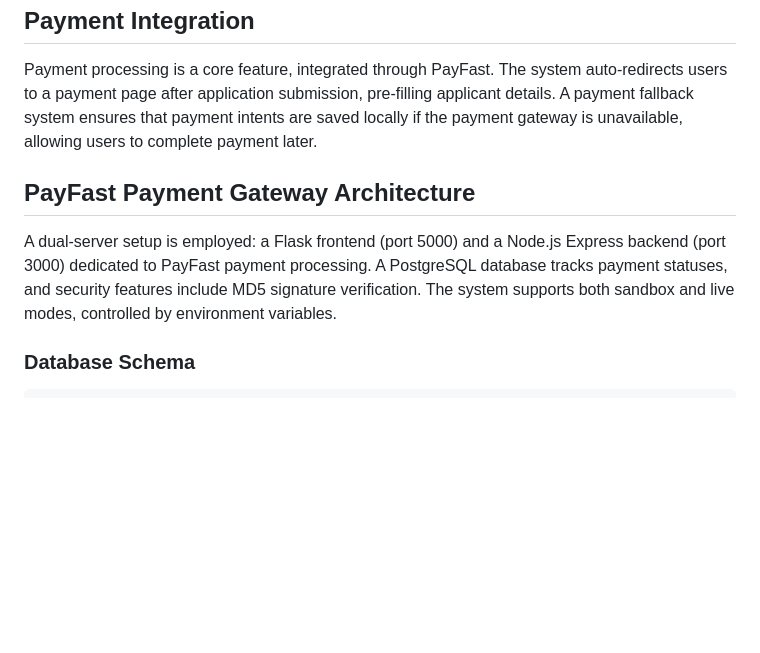
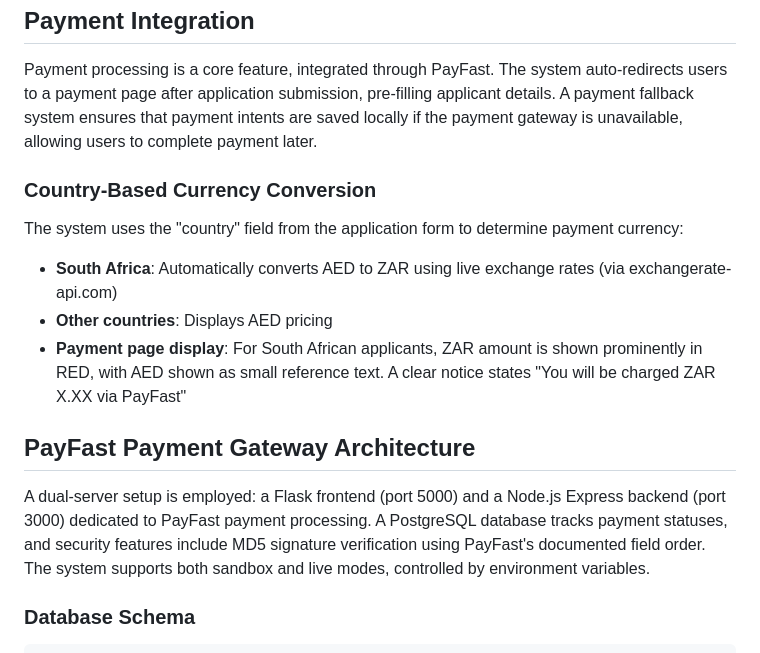
Before and after one commit to Donnellyd/EasyUARVisa, a Markdown page: replit.md, the part around the change. Drawn GitHub-style; blank space fills up the shorter version.

Commit message:
Adapt payment currency display based on user's country
Update replit.md to replace 'nationality' with 'country' for currency conversion logic and adjust PayFast payment gateway description.

Replit-Commit-Author: Agent
Replit-Commit-Session-Id: 07a4ef45-b13e-47cf-bea5-818084c513ea
Replit-Commit-Checkpoint-Type: full_checkpoint
Replit-Commit-Screenshot-Url: https://storage.googleapis.com/screenshot-production-us-central1/ac61b18e-e937-492f-be4e-c36521f16f7b/07a4ef45-b13e-47cf-bea5-818084c513ea/m7ktQz1

````diff
--- a/replit.md
+++ b/replit.md
@@ -26,8 +26,14 @@ The application integrates with a backend portal for application submission, sta
 ## Payment Integration
 Payment processing is a core feature, integrated through PayFast. The system auto-redirects users to a payment page after application submission, pre-filling applicant details. A payment fallback system ensures that payment intents are saved locally if the payment gateway is unavailable, allowing users to complete payment later.
 
+### Country-Based Currency Conversion
+The system uses the "country" field from the application form to determine payment currency:
+- **South Africa**: Automatically converts AED to ZAR using live exchange rates (via exchangerate-api.com)
+- **Other countries**: Displays AED pricing
+- **Payment page display**: For South African applicants, ZAR amount is shown prominently in RED, with AED shown as small reference text. A clear notice states "You will be charged ZAR X.XX via PayFast"
+
 ## PayFast Payment Gateway Architecture
-A dual-server setup is employed: a Flask frontend (port 5000) and a Node.js Express backend (port 3000) dedicated to PayFast payment processing. A PostgreSQL database tracks payment statuses, and security features include MD5 signature verification. The system supports both sandbox and live modes, controlled by environment variables.
+A dual-server setup is employed: a Flask frontend (port 5000) and a Node.js Express backend (port 3000) dedicated to PayFast payment processing. A PostgreSQL database tracks payment statuses, and security features include MD5 signature verification using PayFast's documented field order. The system supports both sandbox and live modes, controlled by environment variables.
 
 ### Database Schema
 ```sql
````
